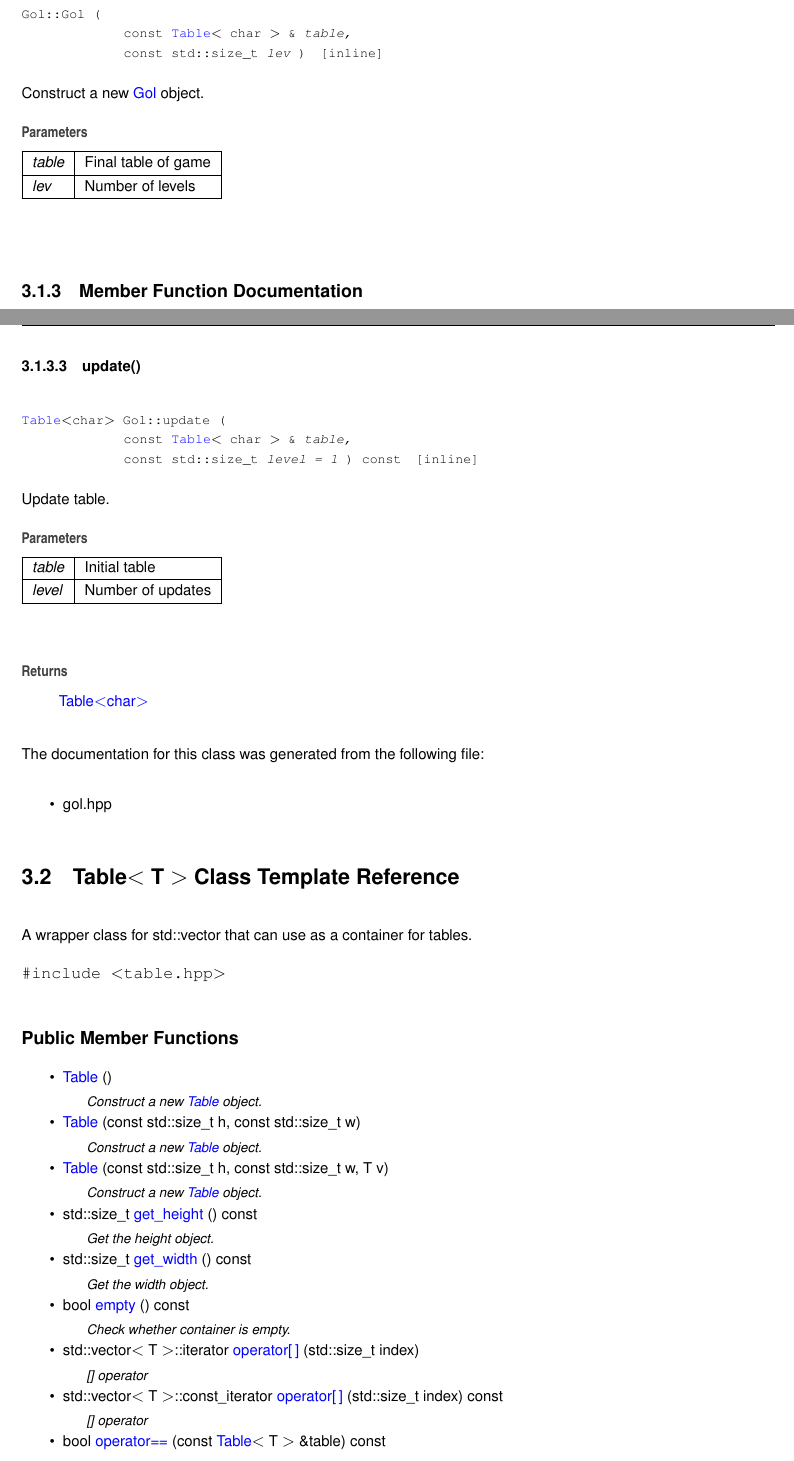
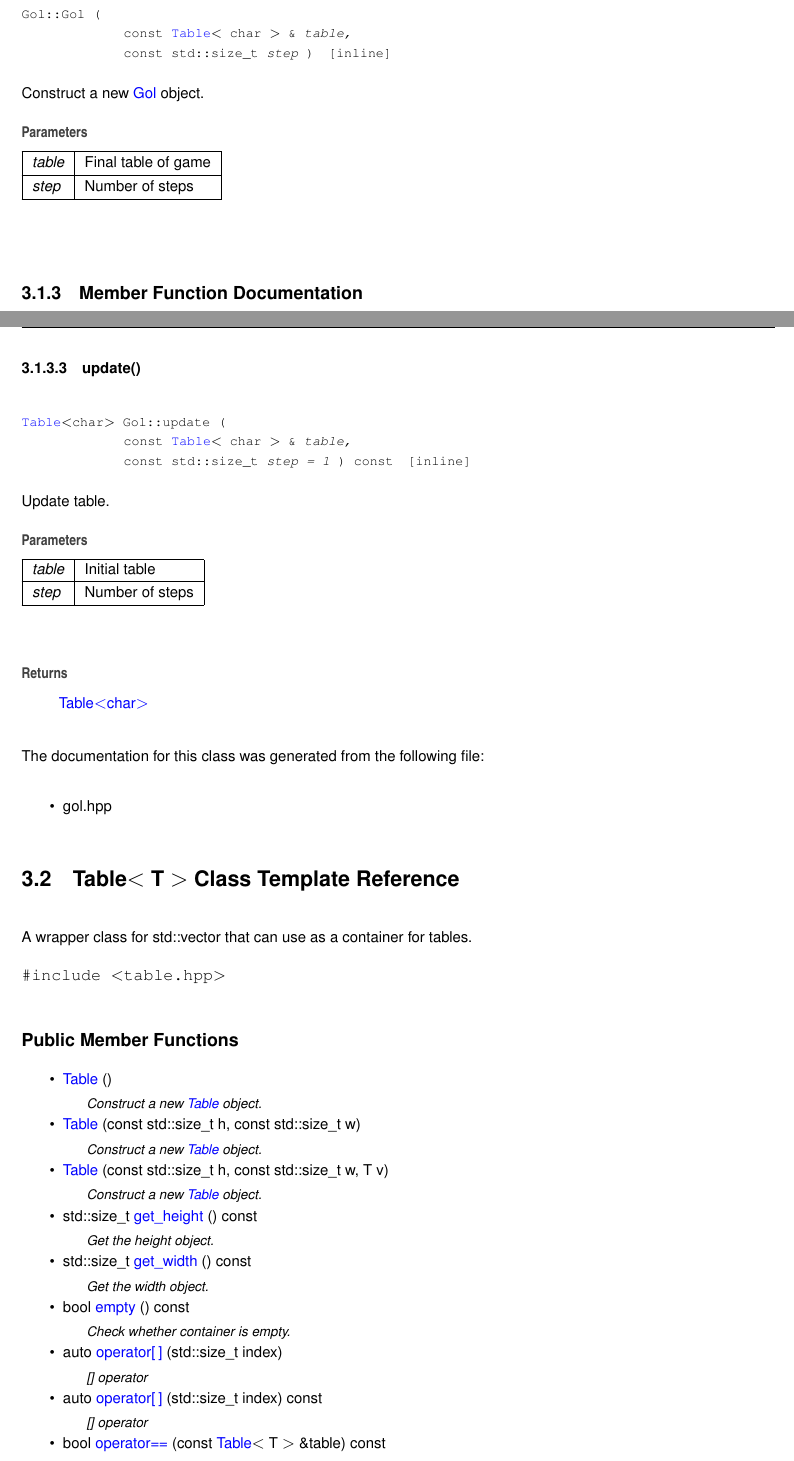
Before and after one commit to amirsarebani81/reverse-gol, a LaTeX book (doc/latex/refman.tex, which reads doc/latex/classGol.tex, doc/latex/classTable.tex): two parts of pages 10 and 11 of 17, joined at a grey line, cut so that both start at the same text. Compiled offline with pdfLaTeX.

Commit message:
Update docs

```diff
--- a/doc/latex/classGol.tex
+++ b/doc/latex/classGol.tex
@@ -44,7 +44,7 @@ Construct a new \mbox{\hyperlink{classGol}{Gol}} object.
 \index{Gol@{Gol}!Gol@{Gol}}
 \index{Gol@{Gol}!Gol@{Gol}}
 \doxysubsubsection{\texorpdfstring{Gol()}{Gol()}\hspace{0.1cm}{\footnotesize\ttfamily [2/2]}}
-{\footnotesize\ttfamily Gol\+::\+Gol (\begin{DoxyParamCaption}\item[{const \mbox{\hyperlink{classTable}{Table}}$<$ char $>$ \&}]{table,  }\item[{const std\+::size\+\_\+t}]{lev }\end{DoxyParamCaption})\hspace{0.3cm}{\ttfamily [inline]}}
+{\footnotesize\ttfamily Gol\+::\+Gol (\begin{DoxyParamCaption}\item[{const \mbox{\hyperlink{classTable}{Table}}$<$ char $>$ \&}]{table,  }\item[{const std\+::size\+\_\+t}]{step }\end{DoxyParamCaption})\hspace{0.3cm}{\ttfamily [inline]}}
 
 
 
@@ -54,7 +54,7 @@ Construct a new \mbox{\hyperlink{classGol}{Gol}} object.
 \begin{DoxyParams}{Parameters}
 {\em table} & Final table of game \\
 \hline
-{\em lev} & Number of levels \\
+{\em step} & Number of steps \\
 \hline
 \end{DoxyParams}
 
@@ -99,7 +99,7 @@ Return initial table of game or empty table if impossible to solve.
 \index{Gol@{Gol}!update@{update}}
 \index{update@{update}!Gol@{Gol}}
 \doxysubsubsection{\texorpdfstring{update()}{update()}}
-{\footnotesize\ttfamily \mbox{\hyperlink{classTable}{Table}}$<$char$>$ Gol\+::update (\begin{DoxyParamCaption}\item[{const \mbox{\hyperlink{classTable}{Table}}$<$ char $>$ \&}]{table,  }\item[{const std\+::size\+\_\+t}]{level = {\ttfamily 1} }\end{DoxyParamCaption}) const\hspace{0.3cm}{\ttfamily [inline]}}
+{\footnotesize\ttfamily \mbox{\hyperlink{classTable}{Table}}$<$char$>$ Gol\+::update (\begin{DoxyParamCaption}\item[{const \mbox{\hyperlink{classTable}{Table}}$<$ char $>$ \&}]{table,  }\item[{const std\+::size\+\_\+t}]{step = {\ttfamily 1} }\end{DoxyParamCaption}) const\hspace{0.3cm}{\ttfamily [inline]}}
 
 
 
@@ -109,7 +109,7 @@ Update table.
 \begin{DoxyParams}{Parameters}
 {\em table} & Initial table \\
 \hline
-{\em level} & Number of updates \\
+{\em step} & Number of steps \\
 \hline
 \end{DoxyParams}
 \begin{DoxyReturn}{Returns}
--- a/doc/latex/classTable.tex
+++ b/doc/latex/classTable.tex
@@ -24,9 +24,9 @@ std\+::size\+\_\+t \mbox{\hyperlink{classTable_a3686322461f2f50c4fdc09b9e585e974
 \begin{DoxyCompactList}\small\item\em Get the width object. \end{DoxyCompactList}\item
 bool \mbox{\hyperlink{classTable_a9173d14ebdfc77fd23470c971a97e259}{empty}} () const
 \begin{DoxyCompactList}\small\item\em Check whether container is empty. \end{DoxyCompactList}\item
-std\+::vector$<$ T $>$\+::iterator \mbox{\hyperlink{classTable_a1052d2d39d4441bedb035a96e02d6737}{operator\mbox{[}$\,$\mbox{]}}} (std\+::size\+\_\+t index)
+auto \mbox{\hyperlink{classTable_afe6997d3f297ae1d083e736a0e2aa394}{operator\mbox{[}$\,$\mbox{]}}} (std\+::size\+\_\+t index)
 \begin{DoxyCompactList}\small\item\em \mbox{[}\mbox{]} operator \end{DoxyCompactList}\item
-std\+::vector$<$ T $>$\+::const\+\_\+iterator \mbox{\hyperlink{classTable_ab372761436fa760d915ca16c316bdacf}{operator\mbox{[}$\,$\mbox{]}}} (std\+::size\+\_\+t index) const
+auto \mbox{\hyperlink{classTable_afdd4e27cdf6d4fa0cc115151fcebd5fa}{operator\mbox{[}$\,$\mbox{]}}} (std\+::size\+\_\+t index) const
 \begin{DoxyCompactList}\small\item\em \mbox{[}\mbox{]} operator \end{DoxyCompactList}\item
 bool \mbox{\hyperlink{classTable_aa61a7110f1b1657d06a8845800827074}{operator==}} (const \mbox{\hyperlink{classTable}{Table}}$<$ T $>$ \&table) const
 \begin{DoxyCompactList}\small\item\em == operator \end{DoxyCompactList}\item
```
Also changed, not shown: doc/latex/classGol.tex (8 more changed lines), doc/latex/classTable.tex (8 more changed lines), 14 other files.
